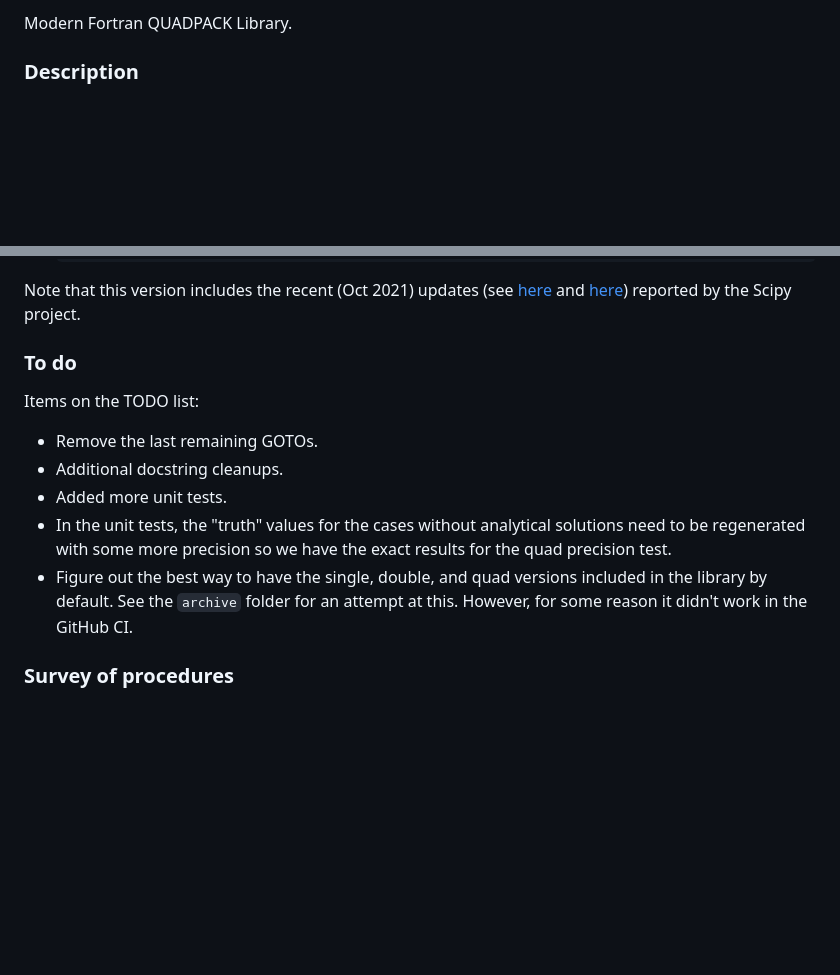
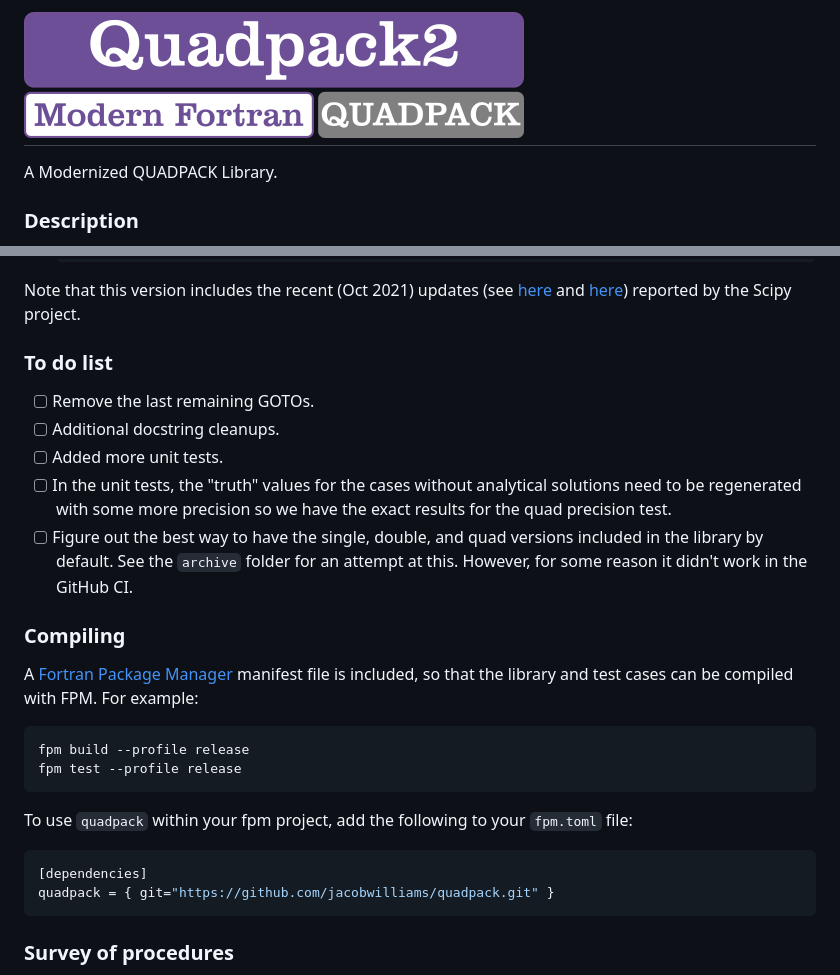
Before and after one commit to jacobwilliams/quadpack, a Markdown page: README.md, 2 parts joined by grey strips. Drawn GitHub-style; pictures changed too: media/logo.png (added); blank space fills up the shorter version.

Commit message:
logo and readme updates

````diff
--- a/README.md
+++ b/README.md
@@ -1,4 +1,7 @@
-Modern Fortran QUADPACK Library.
+![quadpack2](media/logo.png)
+============
+
+A Modernized QUADPACK Library.
 
 ### Description
 
@@ -26,15 +29,28 @@ The original QUADPACK code has been extensively refactored:
 
 Note that this version includes the recent (Oct 2021) updates (see [here](https://github.com/scipy/scipy/issues/14807) and [here](https://github.com/scipy/scipy/pull/14836)) reported by the Scipy project.
 
-### To do
+### To do list
 
-Items on the TODO list:
+ - [ ] Remove the last remaining GOTOs.
+ - [ ] Additional docstring cleanups.
+ - [ ] Added more unit tests.
+ - [ ] In the unit tests, the "truth" values for the cases without analytical solutions need to be regenerated with some more precision so we have the exact results for the quad precision test.
+ - [ ] Figure out the best way to have the single, double, and quad versions included in the library by default. See the `archive` folder for an attempt at this. However, for some reason it didn't work in the GitHub CI.
 
-* Remove the last remaining GOTOs.
-* Additional docstring cleanups.
-* Added more unit tests.
-* In the unit tests, the "truth" values for the cases without analytical solutions need to be regenerated with some more precision so we have the exact results for the quad precision test.
-* Figure out the best way to have the single, double, and quad versions included in the library by default. See the `archive` folder for an attempt at this. However, for some reason it didn't work in the GitHub CI.
+### Compiling
+
+A [Fortran Package Manager](https://github.com/fortran-lang/fpm) manifest file is included, so that the library and test cases can be compiled with FPM. For example:
+
+```
+fpm build --profile release
+fpm test --profile release
+```
+
+To use `quadpack` within your fpm project, add the following to your `fpm.toml` file:
+```toml
+[dependencies]
+quadpack = { git="https://github.com/jacobwilliams/quadpack.git" }
+```
 
 ### Survey of procedures
 
````
Also changed, not shown: 1 other file.
